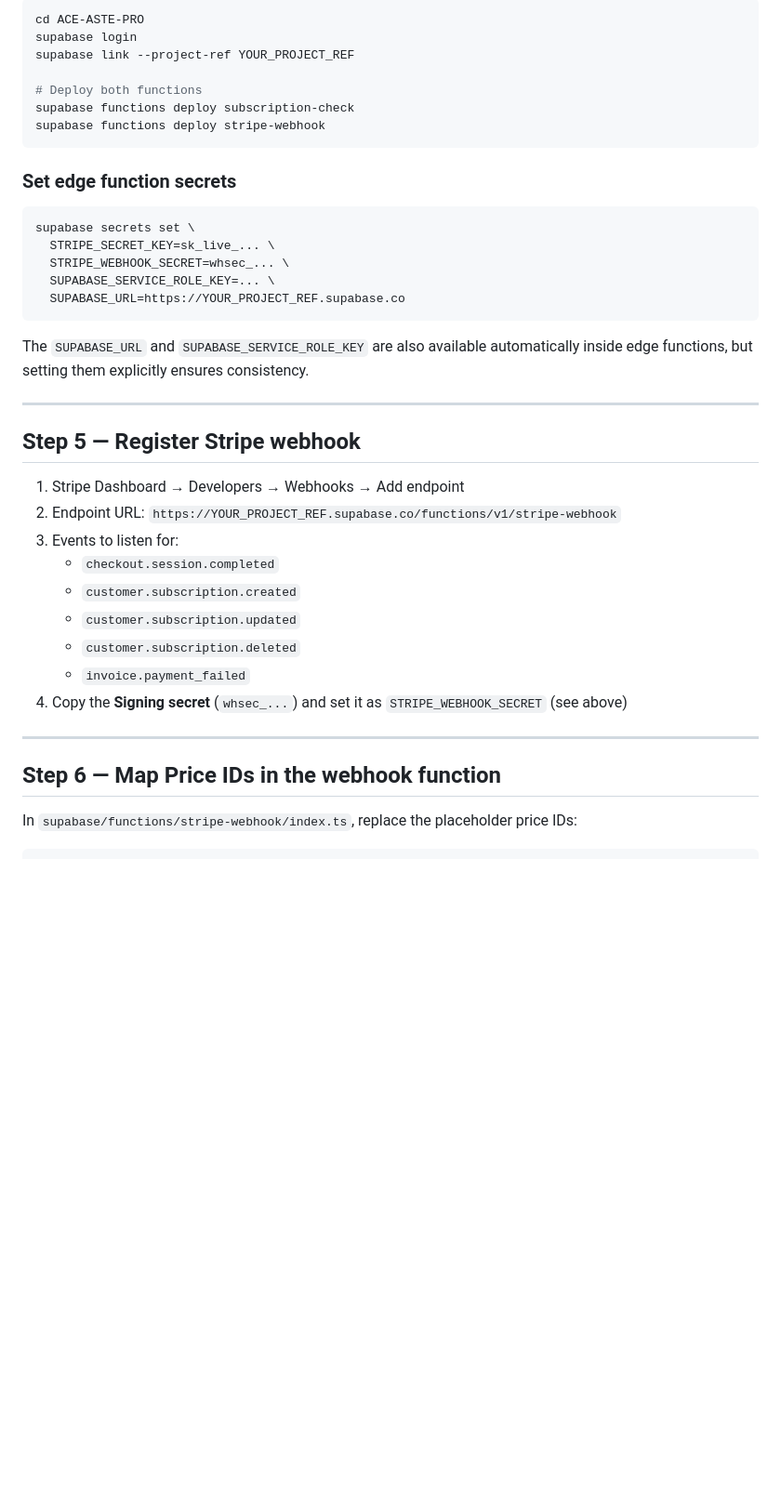
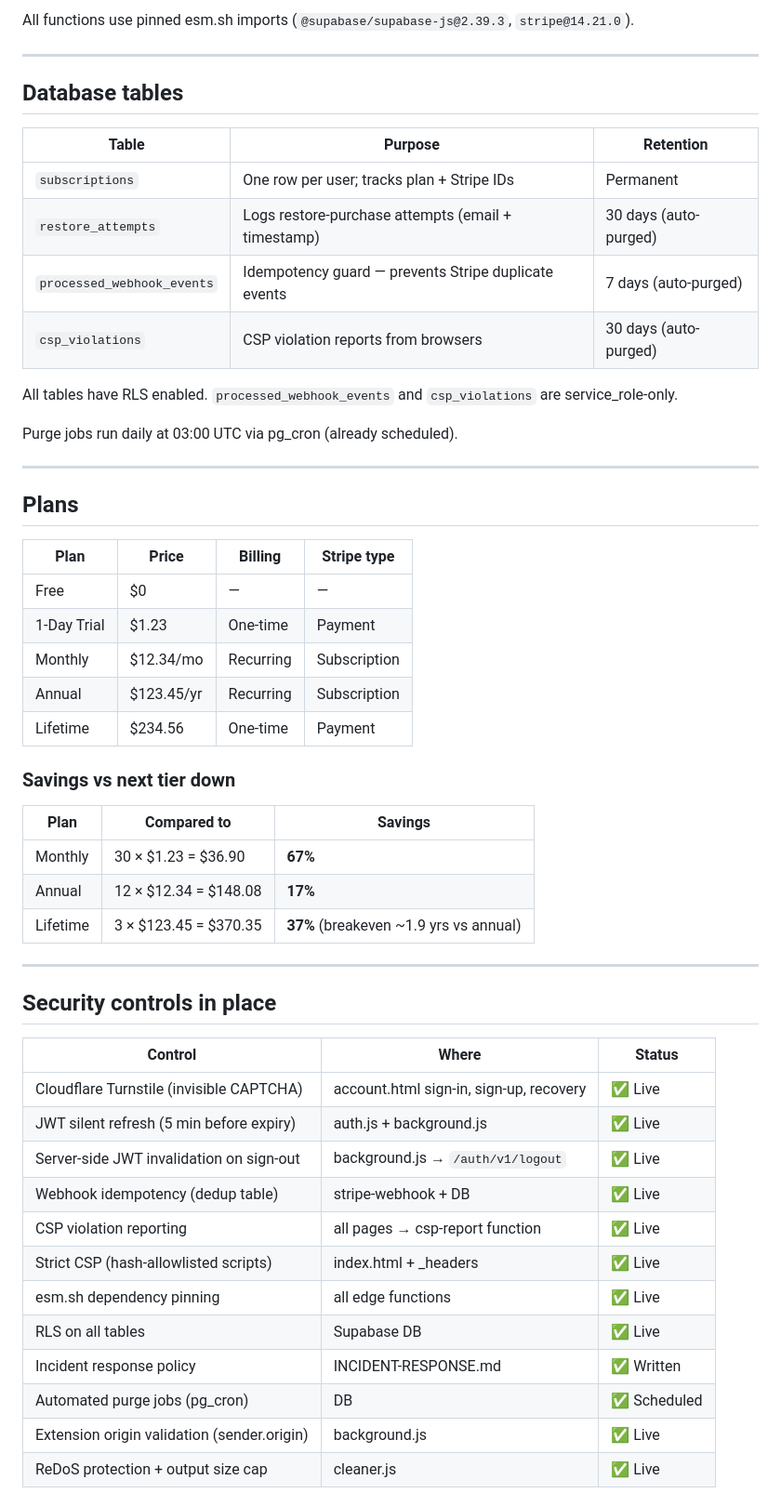
Before and after one commit to sugarcypher/ACE-ASTE-PRO, a Markdown page: MONETIZATION-SETUP.md, the part around one of its changes. Shown at 93% size. Drawn GitHub-style; blank space fills up the shorter version.

````diff
--- a/MONETIZATION-SETUP.md
+++ b/MONETIZATION-SETUP.md
@@ -88,42 +43,57 @@ Install the Supabase CLI: `npm install -g supabase`
 
-```bash
-cd ACE-ASTE-PRO
-supabase login
-supabase link --project-ref YOUR_PROJECT_REF
-
-# Deploy both functions
-supabase functions deploy subscription-check
-supabase functions deploy stripe-webhook
-```
-
-### Set edge function secrets
-
-```bash
-supabase secrets set \
-  STRIPE_SECRET_KEY=sk_live_... \
-  STRIPE_WEBHOOK_SECRET=whsec_... \
-  SUPABASE_SERVICE_ROLE_KEY=... \
-  SUPABASE_URL=https://YOUR_PROJECT_REF.supabase.co
-```
-
-The `SUPABASE_URL` and `SUPABASE_SERVICE_ROLE_KEY` are also available automatically inside edge functions, but setting them explicitly ensures consistency.
+All functions use pinned esm.sh imports (`@supabase/supabase-js@2.39.3`, `stripe@14.21.0`).
 
 ---
 
-## Step 5 — Register Stripe webhook
+## Database tables
 
-1. Stripe Dashboard → Developers → Webhooks → Add endpoint
-2. Endpoint URL: `https://YOUR_PROJECT_REF.supabase.co/functions/v1/stripe-webhook`
-3. Events to listen for:
-   - `checkout.session.completed`
-   - `customer.subscription.created`
-   - `customer.subscription.updated`
-   - `customer.subscription.deleted`
-   - `invoice.payment_failed`
-4. Copy the **Signing secret** (`whsec_...`) and set it as `STRIPE_WEBHOOK_SECRET` (see above)
+| Table | Purpose | Retention |
+|-------|---------|-----------|
+| `subscriptions` | One row per user; tracks plan + Stripe IDs | Permanent |
+| `restore_attempts` | Logs restore-purchase attempts (email + timestamp) | 30 days (auto-purged) |
+| `processed_webhook_events` | Idempotency guard — prevents Stripe duplicate events | 7 days (auto-purged) |
+| `csp_violations` | CSP violation reports from browsers | 30 days (auto-purged) |
+
+All tables have RLS enabled. `processed_webhook_events` and `csp_violations` are service_role-only.
+
+Purge jobs run daily at 03:00 UTC via pg_cron (already scheduled).
 
 ---
 
-## Step 6 — Map Price IDs in the webhook function
+## Plans
 
-In `supabase/functions/stripe-webhook/index.ts`, replace the placeholder price IDs:
+| Plan | Price | Billing | Stripe type |
+|------|-------|---------|-------------|
+| Free | $0 | — | — |
+| 1-Day Trial | $1.23 | One-time | Payment |
+| Monthly | $12.34/mo | Recurring | Subscription |
+| Annual | $123.45/yr | Recurring | Subscription |
+| Lifetime | $234.56 | One-time | Payment |
+
+### Savings vs next tier down
+
+| Plan | Compared to | Savings |
+|------|-------------|---------|
+| Monthly | 30 × $1.23 = $36.90 | **67%** |
+| Annual | 12 × $12.34 = $148.08 | **17%** |
+| Lifetime | 3 × $123.45 = $370.35 | **37%** (breakeven ~1.9 yrs vs annual) |
+
+---
+
+## Security controls in place
+
+| Control | Where | Status |
+|---------|-------|--------|
+| Cloudflare Turnstile (invisible CAPTCHA) | account.html sign-in, sign-up, recovery | ✅ Live |
+| JWT silent refresh (5 min before expiry) | auth.js + background.js | ✅ Live |
+| Server-side JWT invalidation on sign-out | background.js → `/auth/v1/logout` | ✅ Live |
+| Webhook idempotency (dedup table) | stripe-webhook + DB | ✅ Live |
+| CSP violation reporting | all pages → csp-report function | ✅ Live |
+| Strict CSP (hash-allowlisted scripts) | index.html + _headers | ✅ Live |
+| esm.sh dependency pinning | all edge functions | ✅ Live |
+| RLS on all tables | Supabase DB | ✅ Live |
+| Incident response policy | INCIDENT-RESPONSE.md | ✅ Written |
+| Automated purge jobs (pg_cron) | DB | ✅ Scheduled |
+| Extension origin validation (sender.origin) | background.js | ✅ Live |
+| ReDoS protection + output size cap | cleaner.js | ✅ Live |
+
````
Also changed, not shown: other parts of MONETIZATION-SETUP.md (+111 -204 lines).
